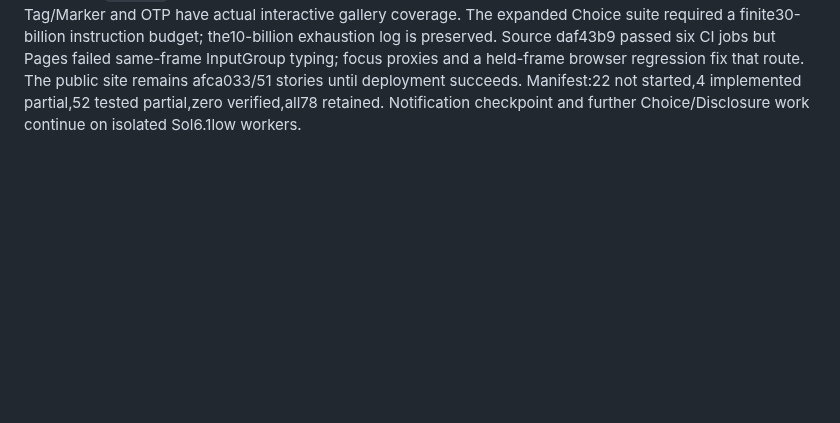
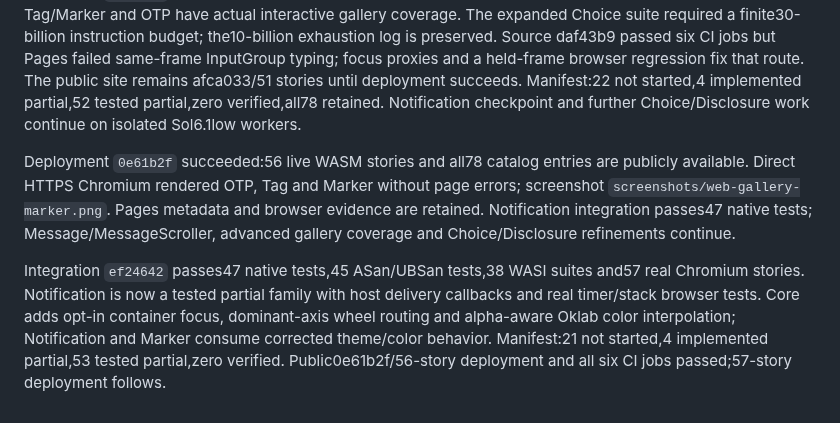
Before and after one commit to mattmezza/cui, a Markdown page: docs/swarm-status.md, the part around the change. Drawn GitHub-style; blank space fills up the shorter version.

Commit message:
test: validate Notification and 57-story WASM gallery

```diff
--- a/docs/swarm-status.md
+++ b/docs/swarm-status.md
@@ -33,3 +33,9 @@ Integration `d7e0e18`: native45/45, ASan/UBSan43/43, WASI36/36 and Chromium53-st
 
 
 Integration `6657425`: native47/47, ASan/UBSan45/45, WASI38/38 and Chromium56-story gates passed. Tag/Marker and OTP have actual interactive gallery coverage. The expanded Choice suite required a finite30-billion instruction budget; the10-billion exhaustion log is preserved. Source daf43b9 passed six CI jobs but Pages failed same-frame InputGroup typing; focus proxies and a held-frame browser regression fix that route. The public site remains afca033/51 stories until deployment succeeds. Manifest:22 not started,4 implemented partial,52 tested partial,zero verified,all78 retained. Notification checkpoint and further Choice/Disclosure work continue on isolated Sol6.1low workers.
+
+
+Deployment `0e61b2f` succeeded:56 live WASM stories and all78 catalog entries are publicly available. Direct HTTPS Chromium rendered OTP, Tag and Marker without page errors; screenshot `screenshots/web-gallery-marker.png`. Pages metadata and browser evidence are retained. Notification integration passes47 native tests; Message/MessageScroller, advanced gallery coverage and Choice/Disclosure refinements continue.
+
+
+Integration `ef24642` passes47 native tests,45 ASan/UBSan tests,38 WASI suites and57 real Chromium stories. Notification is now a tested partial family with host delivery callbacks and real timer/stack browser tests. Core adds opt-in container focus, dominant-axis wheel routing and alpha-aware Oklab color interpolation; Notification and Marker consume corrected theme/color behavior. Manifest:21 not started,4 implemented partial,53 tested partial,zero verified. Public0e61b2f/56-story deployment and all six CI jobs passed;57-story deployment follows.
```
Also changed, not shown: docs/NIGHTLY_REPORT.md (+14 -9 lines), docs/STATUS_COMPONENTS.md (+1 -2 lines), docs/screenshots/web-gallery-marker.png (added), 9 other files.
